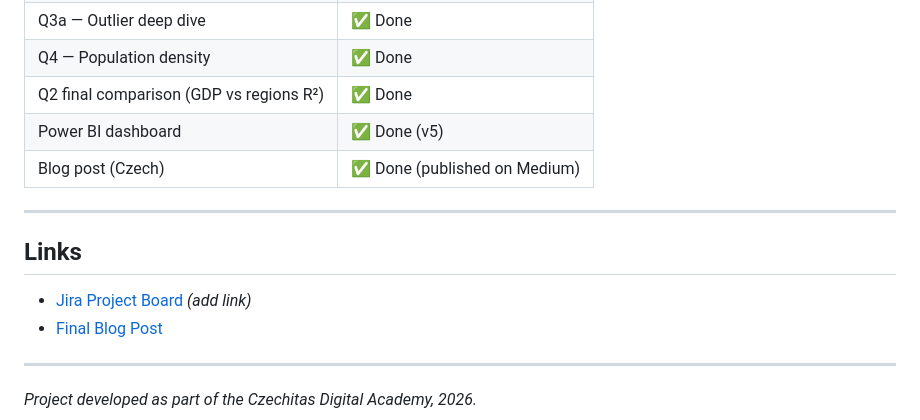
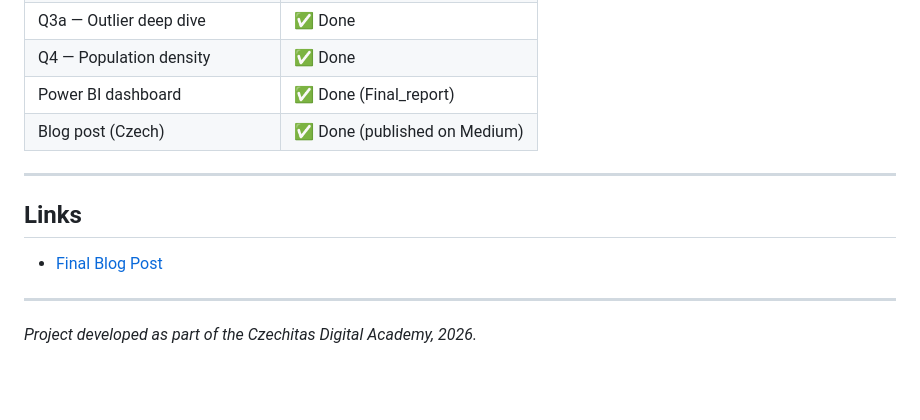
Before and after one commit to beruskis/digital_academy_project, a Markdown page: README.md, the part around the change. Drawn GitHub-style; blank space fills up the shorter version.

```diff
--- a/README.md
+++ b/README.md
@@ -215,15 +215,13 @@ Clean_GDP_country_names.ipynb is a one-time preprocessing step for the GDP sourc
 | Q3 — Outlier identification | ✅ Done |
 | Q3a — Outlier deep dive | ✅ Done |
 | Q4 — Population density | ✅ Done |
-| Q2 final comparison (GDP vs regions R²) | ✅ Done |
-| Power BI dashboard | ✅ Done (v5) |
+| Power BI dashboard | ✅ Done (Final_report) |
 | Blog post (Czech) | ✅ Done (published on Medium) |
 
 ---
 
 ## Links
 
-- [Jira Project Board](#) *(add link)*
 - [Final Blog Post](https://medium.com/@beruska.jassova/vliv-ekonomického-rozvoje-států-na-plochu-lesů-964d17bf103b?postPublishedType=repub)
 
 ---
```
